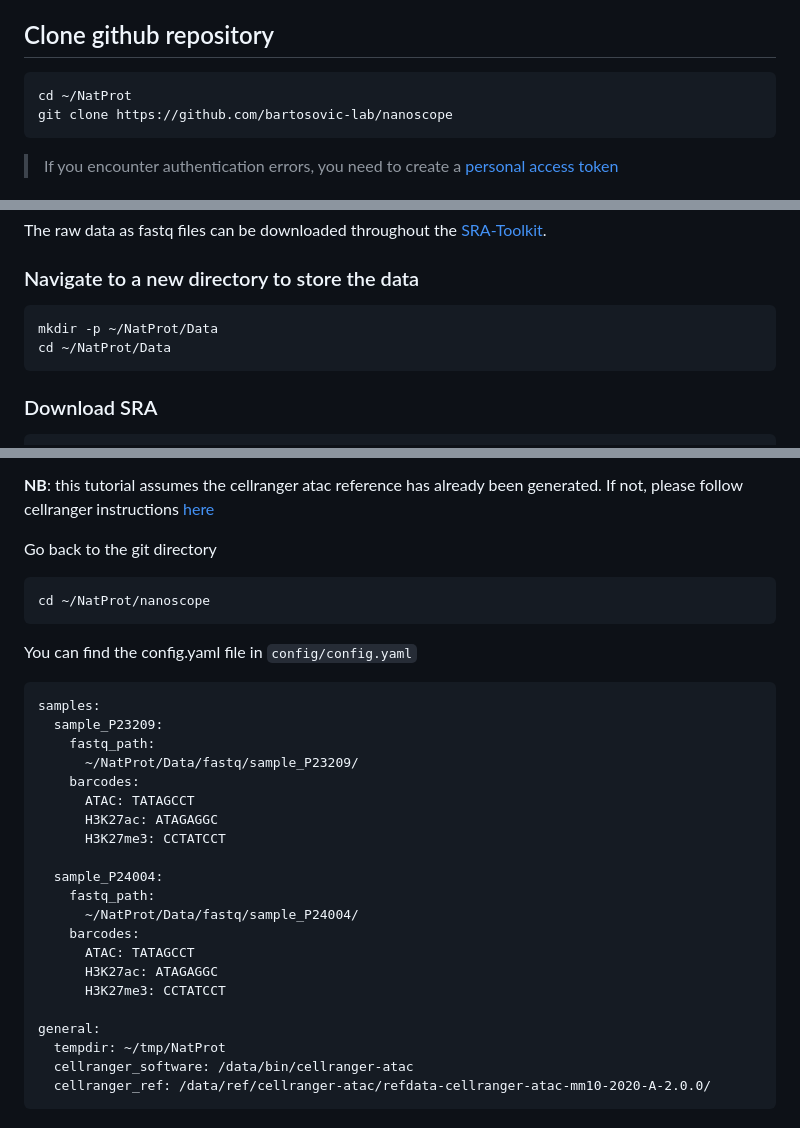
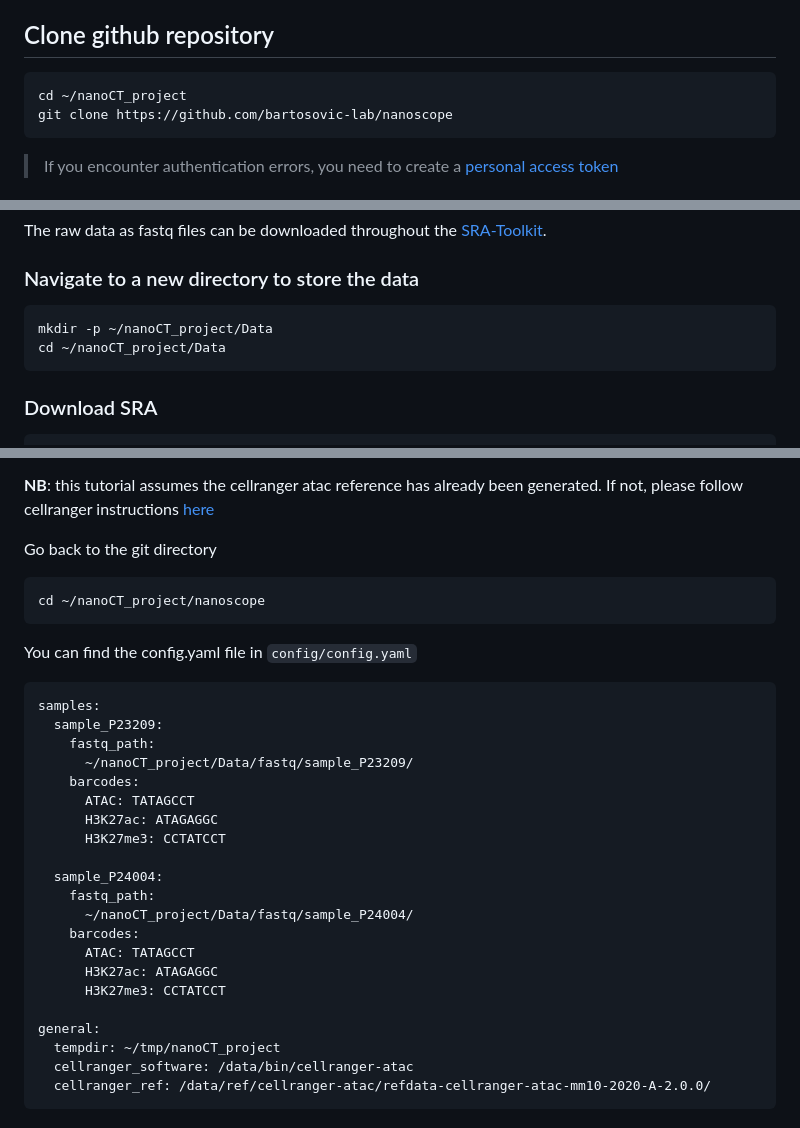
Before and after one commit to bartosovic-lab/nanoscope, a Markdown page: README.md, 3 parts joined by grey strips. Rendered like a GitHub page.

````diff
--- a/README.md
+++ b/README.md
@@ -42,7 +42,7 @@ If you fancy using MacOS or Windows, please design your set up accordingly.
 
 ## Clone github repository
 ```
-cd ~/NatProt
+cd ~/nanoCT_project
 git clone https://github.com/bartosovic-lab/nanoscope
 ```
 > If you encounter authentication errors, you need to create a [personal access token](https://docs.github.com/fr/authentication/keeping-your-account-and-data-secure/creating-a-personal-access-token)
@@ -64,8 +64,8 @@ conda activate nanoscope_base
 The raw data as fastq files can be downloaded throughout the [SRA-Toolkit](https://github.com/ncbi/sra-tools/wiki/HowTo:-fasterq-dump).
 ### Navigate to a new directory to store the data
 ```
-mkdir -p ~/NatProt/Data
-cd ~/NatProt/Data
+mkdir -p ~/nanoCT_project/Data
+cd ~/nanoCT_project/Data
 ```
 ### Download SRA
 ```
@@ -164,7 +164,7 @@ One can change the name of the samples as well as the path of the fastq files an
 
 Go back to the git directory
 ```
-cd ~/NatProt/nanoscope
+cd ~/nanoCT_project/nanoscope
 ```
 
 You can find the config.yaml file in `config/config.yaml`
@@ -173,7 +173,7 @@ You can find the config.yaml file in `config/config.yaml`
 samples:
   sample_P23209:
     fastq_path:
-      ~/NatProt/Data/fastq/sample_P23209/
+      ~/nanoCT_project/Data/fastq/sample_P23209/
     barcodes:
       ATAC: TATAGCCT
       H3K27ac: ATAGAGGC
@@ -181,14 +181,14 @@ samples:
 
   sample_P24004:
     fastq_path:
-      ~/NatProt/Data/fastq/sample_P24004/
+      ~/nanoCT_project/Data/fastq/sample_P24004/
     barcodes:
       ATAC: TATAGCCT
       H3K27ac: ATAGAGGC
       H3K27me3: CCTATCCT
 
 general:
-  tempdir: ~/tmp/NatProt
+  tempdir: ~/tmp/nanoCT_project
   cellranger_software: /data/bin/cellranger-atac
   cellranger_ref: /data/ref/cellranger-atac/refdata-cellranger-atac-mm10-2020-A-2.0.0/
 ```
````
Also changed, not shown: other parts of README.md (+2 -2 lines).
